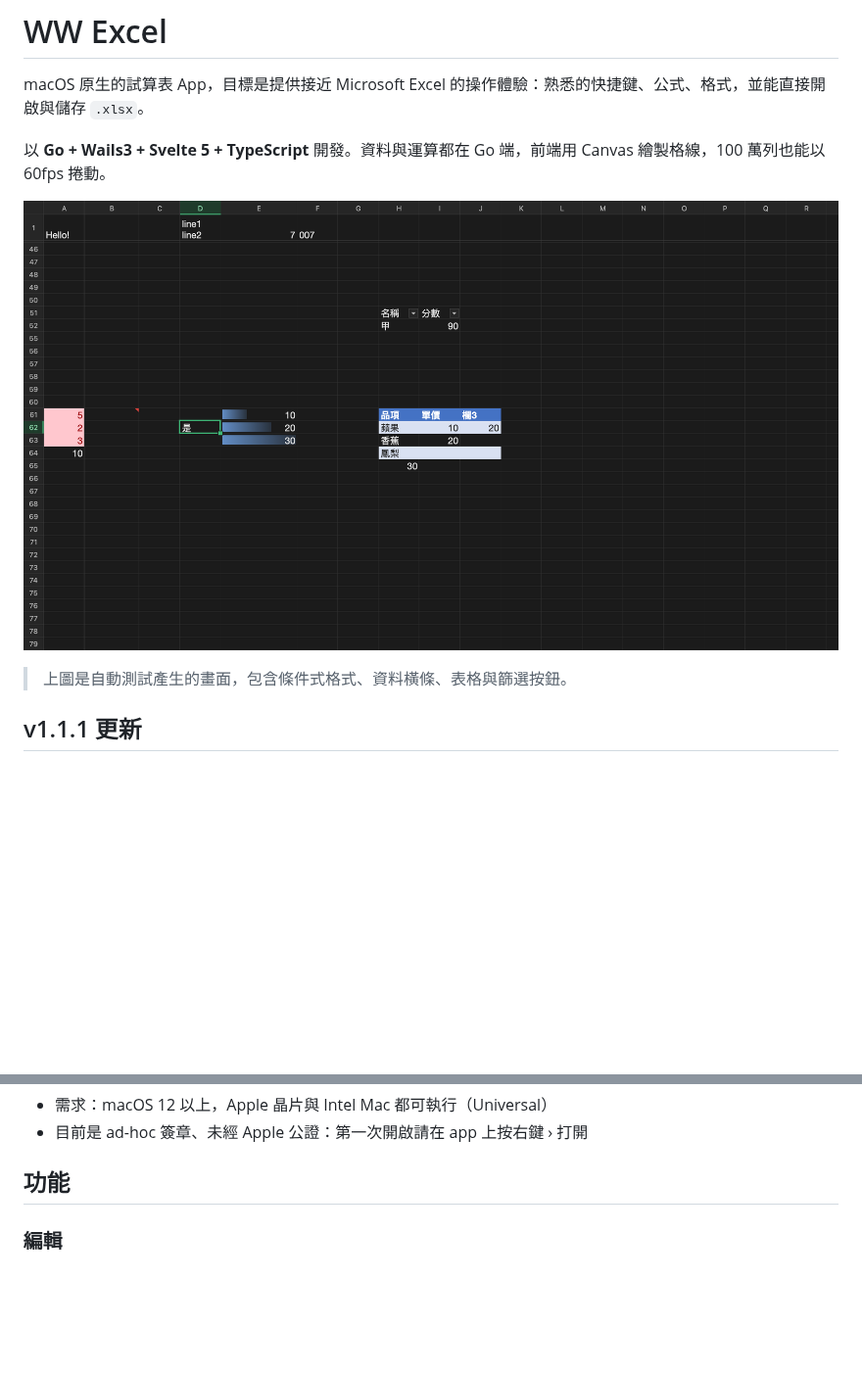
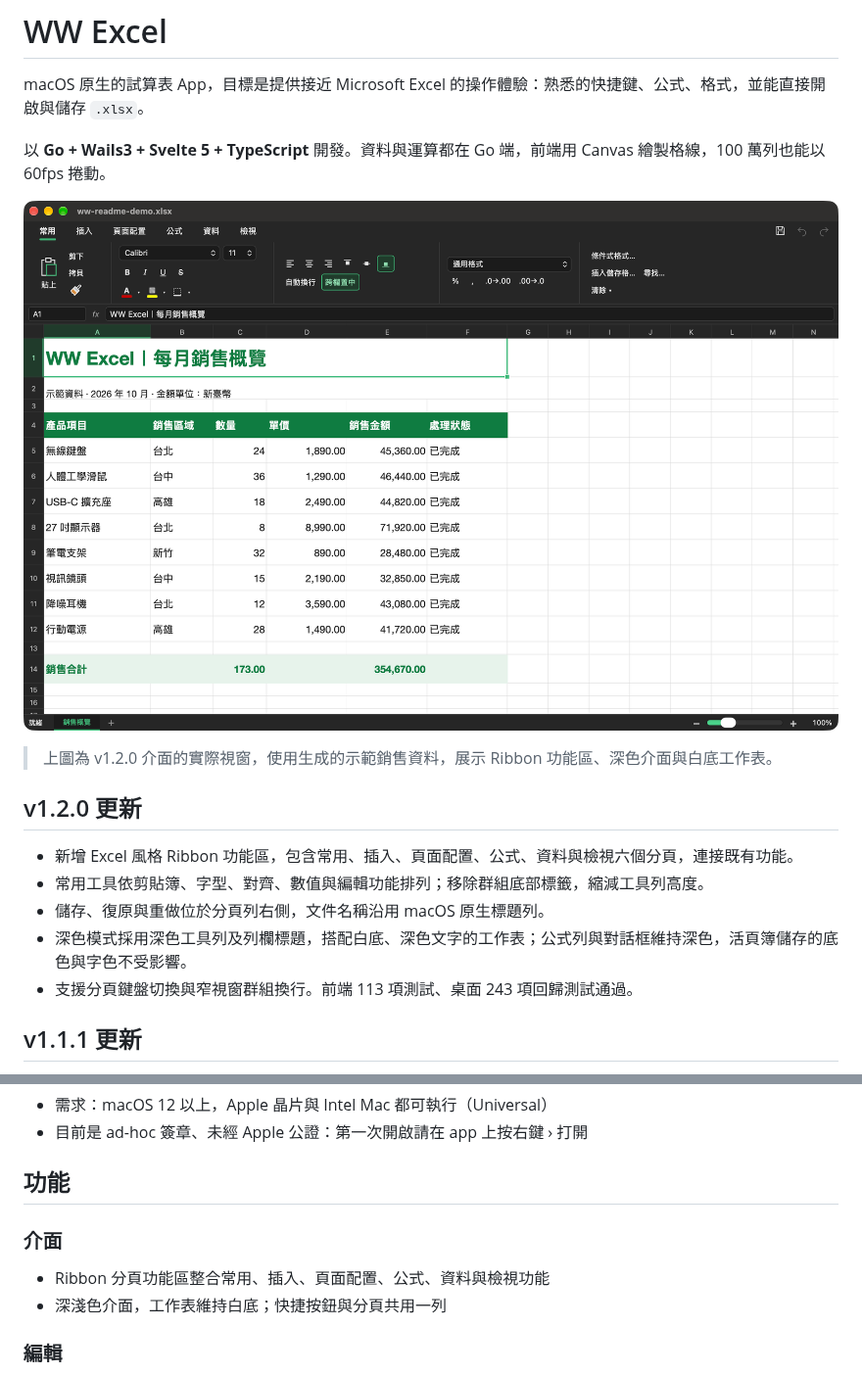
Before and after one commit to andrewlu0210/ww-excel, a Markdown page: README.md, 2 parts joined by grey strips. Shown at 98% size. Rendered like a GitHub page; pictures changed too: docs/screenshot.png; blank space fills up the shorter version.

Commit message:
v1.2.0：新增 Ribbon 功能區並調整深色工作表外觀

```diff
--- a/README.md
+++ b/README.md
@@ -8,5 +8,13 @@ macOS 原生的試算表 App，目標是提供接近 Microsoft Excel 的操作
 
-> 上圖是自動測試產生的畫面，包含條件式格式、資料橫條、表格與篩選按鈕。
+> 上圖為 v1.2.0 介面的實際視窗，使用生成的示範銷售資料，展示 Ribbon 功能區、深色介面與白底工作表。
+
+## v1.2.0 更新
+
+- 新增 Excel 風格 Ribbon 功能區，包含常用、插入、頁面配置、公式、資料與檢視六個分頁，連接既有功能。
+- 常用工具依剪貼簿、字型、對齊、數值與編輯功能排列；移除群組底部標籤，縮減工具列高度。
+- 儲存、復原與重做位於分頁列右側，文件名稱沿用 macOS 原生標題列。
+- 深色模式採用深色工具列及列欄標題，搭配白底、深色文字的工作表；公式列與對話框維持深色，活頁簿儲存的底色與字色不受影響。
+- 支援分頁鍵盤切換與窄視窗群組換行。前端 113 項測試、桌面 243 項回歸測試通過。
 
 ## v1.1.1 更新
 
@@ -31,6 +39,10 @@ macOS 原生的試算表 App，目標是提供接近 Microsoft Excel 的操作
 - 目前是 ad-hoc 簽章、未經 Apple 公證：第一次開啟請在 app 上按右鍵 › 打開
 
 ## 功能
+
+### 介面
+- Ribbon 分頁功能區整合常用、插入、頁面配置、公式、資料與檢視功能
+- 深淺色介面，工作表維持白底；快捷按鈕與分頁共用一列
 
 ### 編輯
 - 直接在儲存格輸入，或用公式列編輯；Enter／Tab／方向鍵的行為與 Excel 相同（F2 切換輸入／編輯模式，⌥Enter 換行）
```
Also changed, not shown: other parts of README.md (+1 -1 lines), docs/manual-checks.md (+9 -0 lines), 17 other files.
